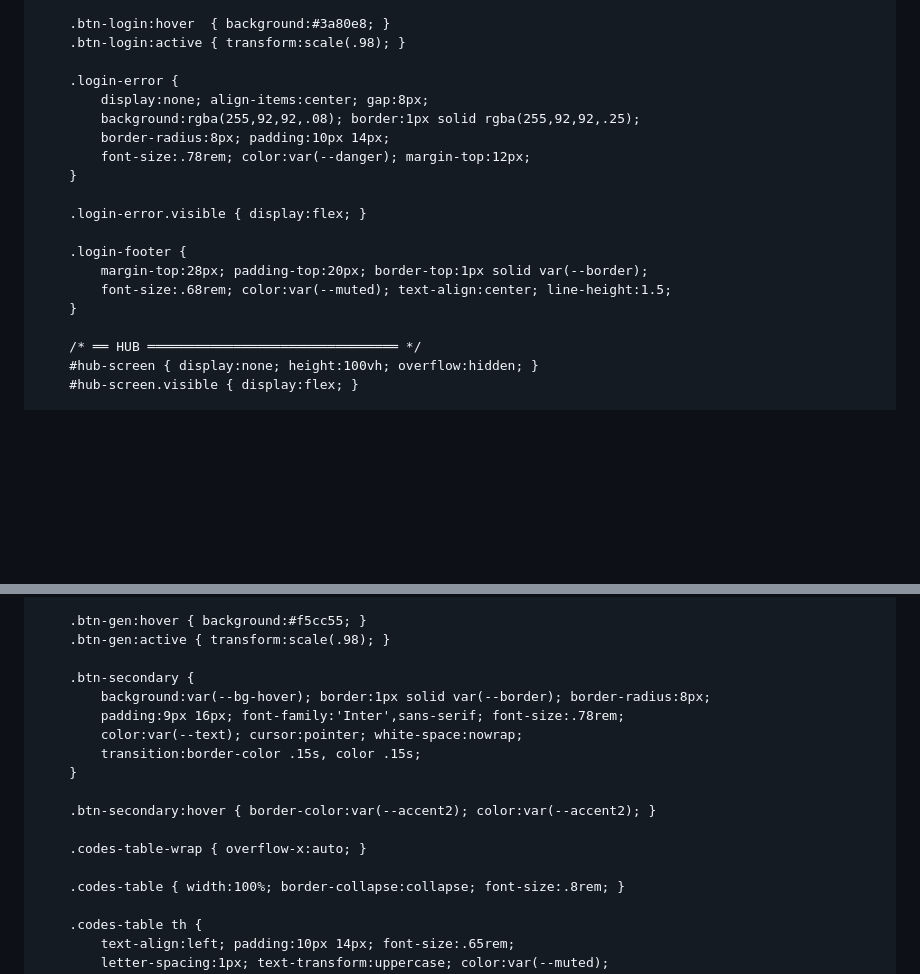
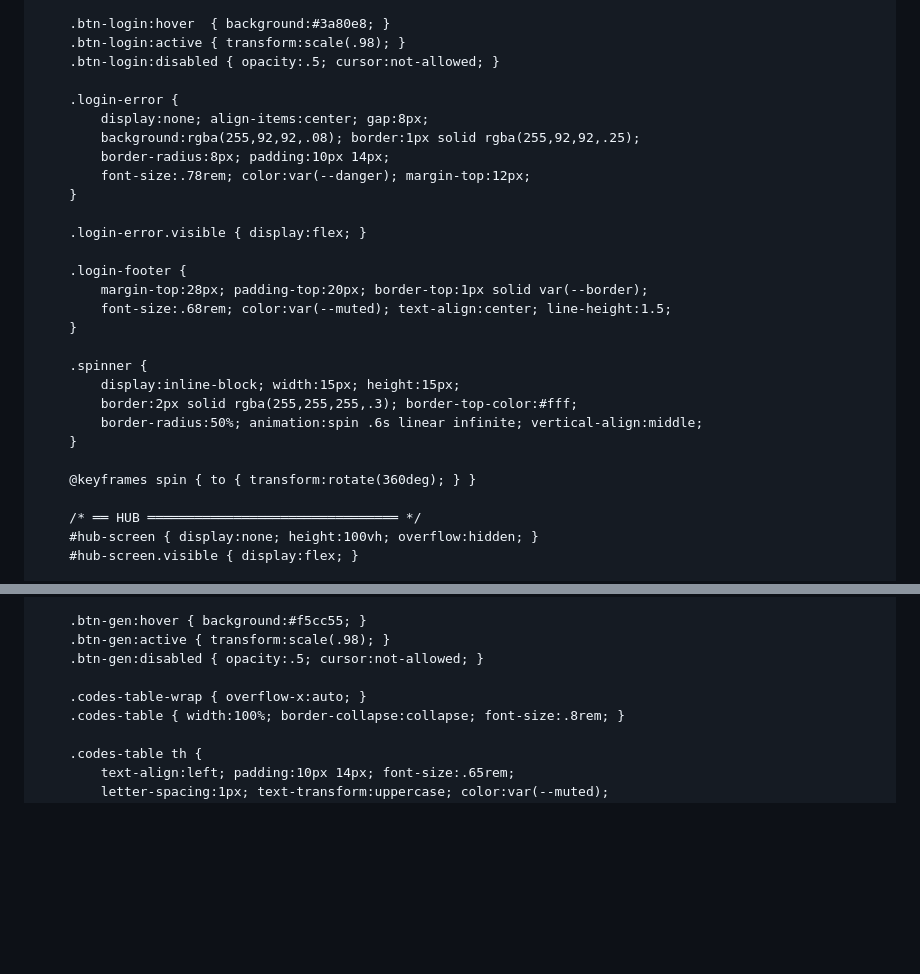
Before and after one commit to jojo97343/testehtml, a Markdown page: README.md, 2 parts joined by grey strips. Rendered like a GitHub page; blank space fills up the shorter version.

```diff
--- a/README.md
+++ b/README.md
@@ -129,6 +118,7 @@
 
         .btn-login:hover  { background:#3a80e8; }
         .btn-login:active { transform:scale(.98); }
+        .btn-login:disabled { opacity:.5; cursor:not-allowed; }
 
         .login-error {
             display:none; align-items:center; gap:8px;
@@ -143,6 +133,14 @@
             margin-top:28px; padding-top:20px; border-top:1px solid var(--border);
             font-size:.68rem; color:var(--muted); text-align:center; line-height:1.5;
         }
+
+        .spinner {
+            display:inline-block; width:15px; height:15px;
+            border:2px solid rgba(255,255,255,.3); border-top-color:#fff;
+            border-radius:50%; animation:spin .6s linear infinite; vertical-align:middle;
+        }
+
+        @keyframes spin { to { transform:rotate(360deg); } }
 
         /* ══ HUB ════════════════════════════════ */
         #hub-screen { display:none; height:100vh; overflow:hidden; }
@@ -376,18 +373,9 @@
 
         .btn-gen:hover { background:#f5cc55; }
         .btn-gen:active { transform:scale(.98); }
-
-        .btn-secondary {
-            background:var(--bg-hover); border:1px solid var(--border); border-radius:8px;
-            padding:9px 16px; font-family:'Inter',sans-serif; font-size:.78rem;
-            color:var(--text); cursor:pointer; white-space:nowrap;
-            transition:border-color .15s, color .15s;
-        }
-
-        .btn-secondary:hover { border-color:var(--accent2); color:var(--accent2); }
+        .btn-gen:disabled { opacity:.5; cursor:not-allowed; }
 
         .codes-table-wrap { overflow-x:auto; }
-
         .codes-table { width:100%; border-collapse:collapse; font-size:.8rem; }
 
         .codes-table th {
```
Also changed, not shown: other parts of README.md (+325 -239 lines).
